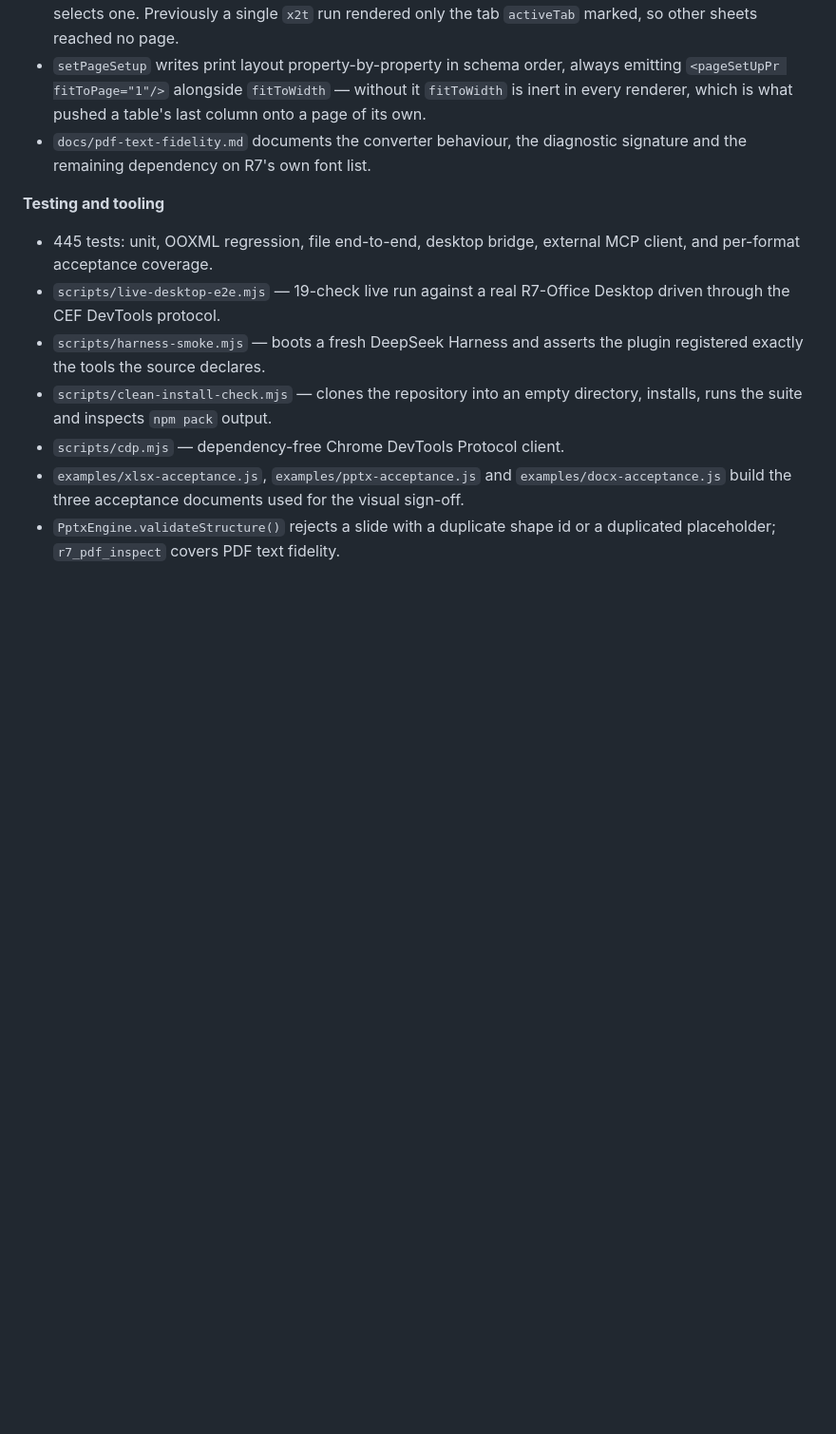
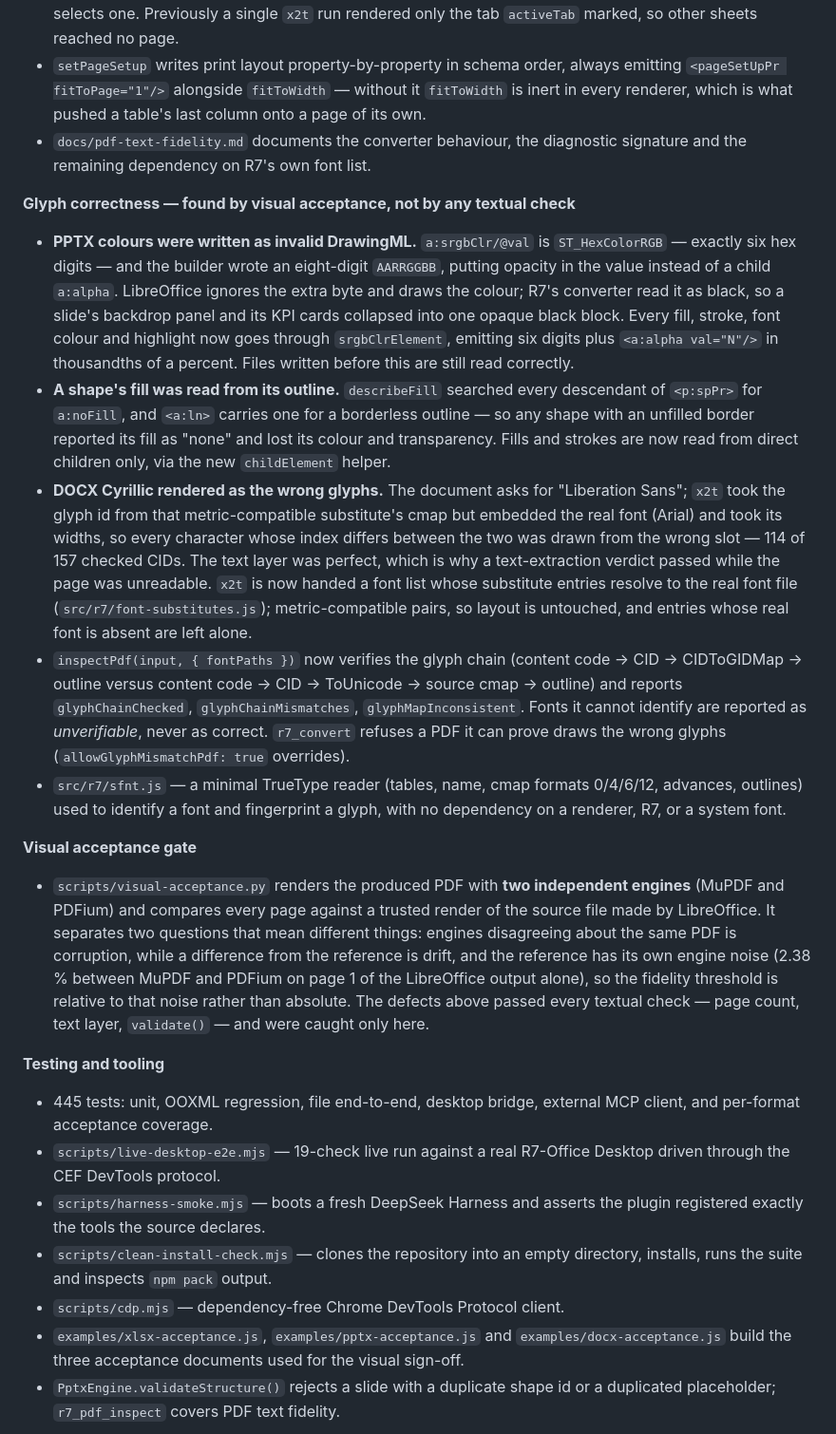
Before and after one commit to blazar-source/dsh-r7-office, a Markdown page: CHANGELOG.md, the part around the change. Shown at 95% size. GitHub-like rendering; blank space fills up the shorter version.

Commit message:
docs: record the glyph-correctness fixes and the visual acceptance gate
Adds the two defects that escaped every textual check — the PPTX fill written
as eight-digit AARRGGBB and the DOCX glyphs drawn from R7's metric-compatible
substitute while embedding a different font — together with the gate that
caught them, to the CHANGELOG and the v0.1.0 release notes.

The release notes now carry the measured verification for both: 469 tests,
0 glyph-chain mismatches on all three formats, and a passing visual acceptance
run for DOCX, PPTX and XLSX.

Verified end to end on this commit:
  npm test                     469 tests, 0 failures
  npm run test:clean-install   7/7 PASSED
  npm run test:harness         PASSED
  npm run test:live            19/19 PASSED
  visual-acceptance.py         DOCX, PPTX, XLSX all PASSED

```diff
--- a/CHANGELOG.md
+++ b/CHANGELOG.md
@@ -118,6 +118,52 @@ The first public release. Full notes: [docs/release-notes/v0.1.0.md](docs/releas
 - `docs/pdf-text-fidelity.md` documents the converter behaviour, the diagnostic
   signature and the remaining dependency on R7's own font list.
 
+**Glyph correctness — found by visual acceptance, not by any textual check**
+- **PPTX colours were written as invalid DrawingML.** `a:srgbClr/@val` is
+  `ST_HexColorRGB` — exactly six hex digits — and the builder wrote an
+  eight-digit `AARRGGBB`, putting opacity in the value instead of a child
+  `a:alpha`. LibreOffice ignores the extra byte and draws the colour; R7's
+  converter read it as black, so a slide's backdrop panel and its KPI cards
+  collapsed into one opaque black block. Every fill, stroke, font colour and
+  highlight now goes through `srgbClrElement`, emitting six digits plus
+  `<a:alpha val="N"/>` in thousandths of a percent. Files written before this
+  are still read correctly.
+- **A shape's fill was read from its outline.** `describeFill` searched every
+  descendant of `<p:spPr>` for `a:noFill`, and `<a:ln>` carries one for a
+  borderless outline — so any shape with an unfilled border reported its fill as
+  "none" and lost its colour and transparency. Fills and strokes are now read
+  from direct children only, via the new `childElement` helper.
+- **DOCX Cyrillic rendered as the wrong glyphs.** The document asks for
+  "Liberation Sans"; `x2t` took the glyph id from that metric-compatible
+  substitute's cmap but embedded the real font (Arial) and took its widths, so
+  every character whose index differs between the two was drawn from the wrong
+  slot — 114 of 157 checked CIDs. The text layer was perfect, which is why a
+  text-extraction verdict passed while the page was unreadable. `x2t` is now
+  handed a font list whose substitute entries resolve to the real font file
+  (`src/r7/font-substitutes.js`); metric-compatible pairs, so layout is
+  untouched, and entries whose real font is absent are left alone.
+- `inspectPdf(input, { fontPaths })` now verifies the glyph chain
+  (content code → CID → CIDToGIDMap → outline versus
+  content code → CID → ToUnicode → source cmap → outline) and reports
+  `glyphChainChecked`, `glyphChainMismatches`, `glyphMapInconsistent`. Fonts it
+  cannot identify are reported as *unverifiable*, never as correct.
+  `r7_convert` refuses a PDF it can prove draws the wrong glyphs
+  (`allowGlyphMismatchPdf: true` overrides).
+- `src/r7/sfnt.js` — a minimal TrueType reader (tables, name, cmap formats
+  0/4/6/12, advances, outlines) used to identify a font and fingerprint a glyph,
+  with no dependency on a renderer, R7, or a system font.
+
+**Visual acceptance gate**
+- `scripts/visual-acceptance.py` renders the produced PDF with **two
+  independent engines** (MuPDF and PDFium) and compares every page against a
+  trusted render of the source file made by LibreOffice. It separates two
+  questions that mean different things: engines disagreeing about the same PDF
+  is corruption, while a difference from the reference is drift, and the
+  reference has its own engine noise (2.38 % between MuPDF and PDFium on page 1
+  of the LibreOffice output alone), so the fidelity threshold is relative to
+  that noise rather than absolute. The defects above passed every textual check
+  — page count, text layer, `validate()` — and were caught only here.
+
 **Testing and tooling**
 - 445 tests: unit, OOXML regression, file end-to-end, desktop bridge, external
   MCP client, and per-format acceptance coverage.
```
Also changed, not shown: docs/release-notes/v0.1.0.md (+20 -1 lines).
